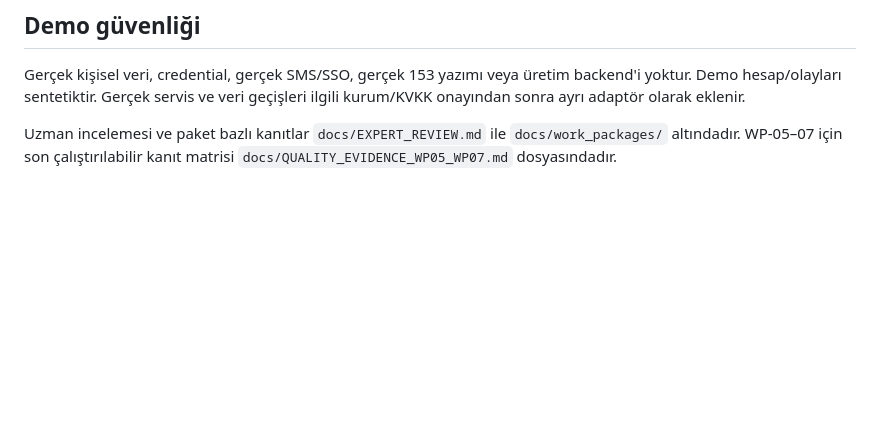
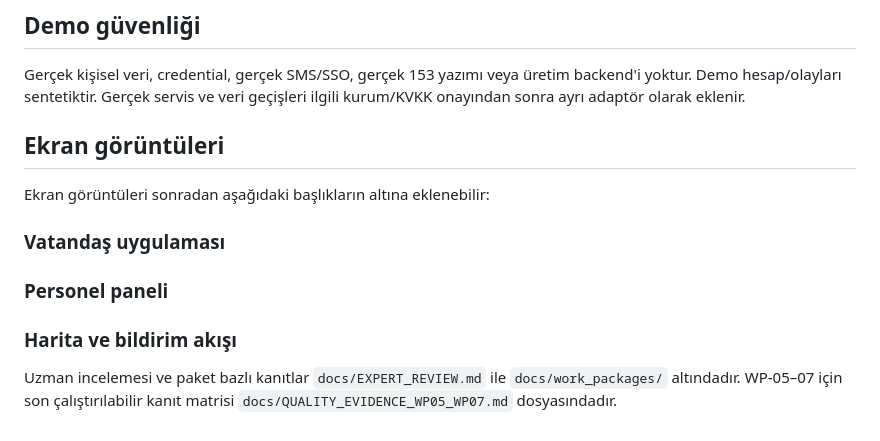
Before and after one commit to esineraslan/Kent-takip, a Markdown page: README.md, the part around one of its changes. GitHub-like rendering; blank space fills up the shorter version.

Commit message:
Add screenshot placeholders to README

```diff
--- a/README.md
+++ b/README.md
@@ -92,3 +92,17 @@ View -> ViewModel/Command -> Use-case/Policy -> Repository -> Service/Store
 
 Gerçek kişisel veri, credential, gerçek SMS/SSO, gerçek 153 yazımı veya üretim backend'i yoktur. Demo hesap/olayları sentetiktir. Gerçek servis ve veri geçişleri ilgili kurum/KVKK onayından sonra ayrı adaptör olarak eklenir.
 
+## Ekran görüntüleri
+
+Ekran görüntüleri sonradan aşağıdaki başlıkların altına eklenebilir:
+
+### Vatandaş uygulaması
+
+<!-- Ekran görüntüsünü ekleyin: docs/screenshots/citizen-home.png -->
+
+### Personel paneli
+
+<!-- Ekran görüntüsünü ekleyin: docs/screenshots/staff-dashboard.png -->
+
+### Harita ve bildirim akışı
+
```
Also changed, not shown: other parts of README.md (+2 -0 lines).
